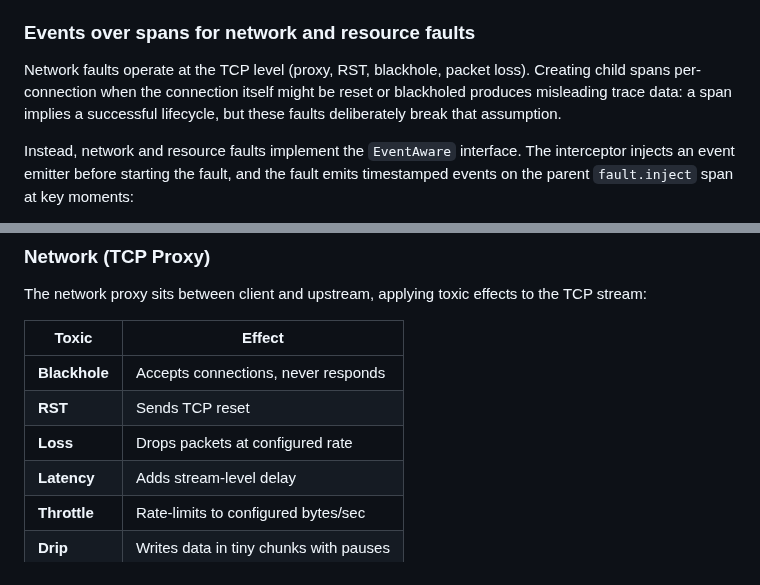
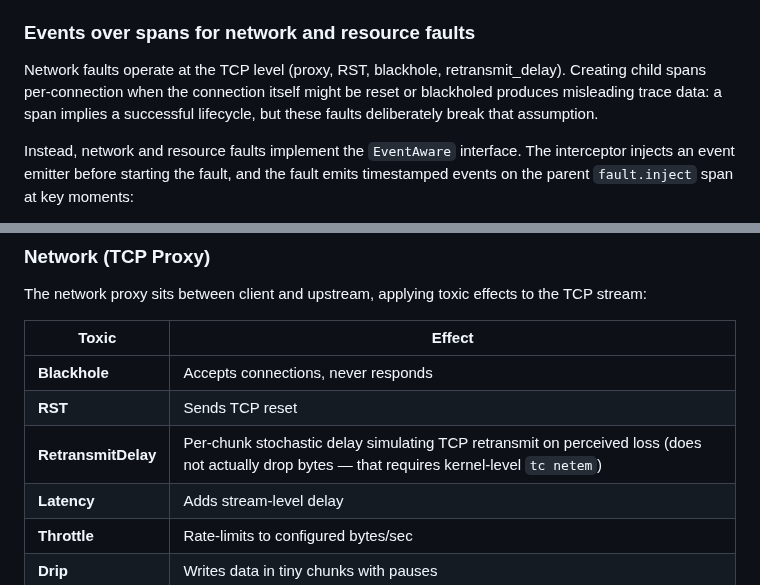
Before and after one commit to microfaults/atropos-go, a Markdown page: README.md, 2 parts joined by grey strips. Rendered like a GitHub page.

```diff
--- a/README.md
+++ b/README.md
@@ -330,7 +336,7 @@ When no fault fires, a `fault.skipped` event is recorded on the hook span. When
 
 ### Events over spans for network and resource faults
 
-Network faults operate at the TCP level (proxy, RST, blackhole, packet loss). Creating child spans per-connection when the connection itself might be reset or blackholed produces misleading trace data: a span implies a successful lifecycle, but these faults deliberately break that assumption.
+Network faults operate at the TCP level (proxy, RST, blackhole, retransmit_delay). Creating child spans per-connection when the connection itself might be reset or blackholed produces misleading trace data: a span implies a successful lifecycle, but these faults deliberately break that assumption.
 
 Instead, network and resource faults implement the `EventAware` interface. The interceptor injects an event emitter before starting the fault, and the fault emits timestamped events on the parent `fault.inject` span at key moments:
 
@@ -396,7 +402,7 @@ The network proxy sits between client and upstream, applying toxic effects to th
 |-------|--------|
 | **Blackhole** | Accepts connections, never responds |
 | **RST** | Sends TCP reset |
-| **Loss** | Drops packets at configured rate |
+| **RetransmitDelay** | Per-chunk stochastic delay simulating TCP retransmit on perceived loss (does not actually drop bytes — that requires kernel-level `tc netem`) |
 | **Latency** | Adds stream-level delay |
 | **Throttle** | Rate-limits to configured bytes/sec |
 | **Drip** | Writes data in tiny chunks with pauses |
```
Also changed, not shown: other parts of README.md (+8 -2 lines), docs/assets/atropos-logo.png (added).
